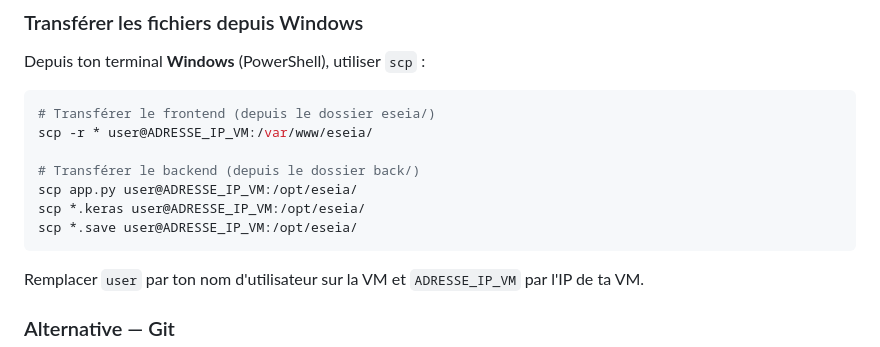
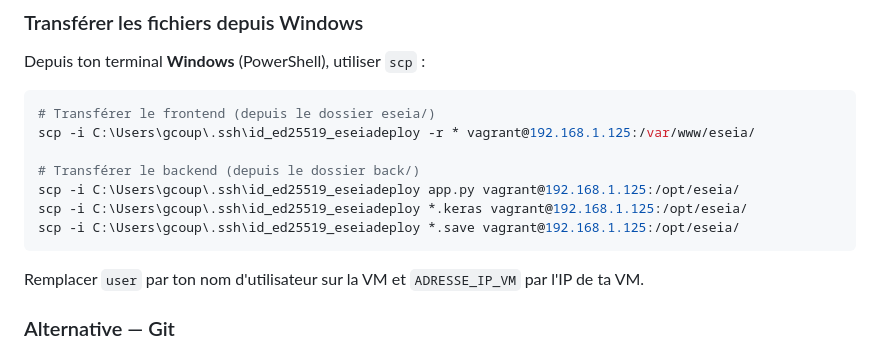
Before and after one commit to BenMelu/GL_IA_ESEO_BBB_SITE, a Markdown page: deploiement.md, the part around the change. Rendered like a GitHub page.

Commit message:
docs: update deploiement

````diff
--- a/deploiement.md
+++ b/deploiement.md
@@ -178,12 +178,12 @@ Depuis ton terminal **Windows** (PowerShell), utiliser `scp` :
 
 ```powershell
 # Transférer le frontend (depuis le dossier eseia/)
-scp -r * user@ADRESSE_IP_VM:/var/www/eseia/
+scp -i C:\Users\gcoup\.ssh\id_ed25519_eseiadeploy -r * vagrant@192.168.1.125:/var/www/eseia/
 
 # Transférer le backend (depuis le dossier back/)
-scp app.py user@ADRESSE_IP_VM:/opt/eseia/
-scp *.keras user@ADRESSE_IP_VM:/opt/eseia/
-scp *.save user@ADRESSE_IP_VM:/opt/eseia/
+scp -i C:\Users\gcoup\.ssh\id_ed25519_eseiadeploy app.py vagrant@192.168.1.125:/opt/eseia/
+scp -i C:\Users\gcoup\.ssh\id_ed25519_eseiadeploy *.keras vagrant@192.168.1.125:/opt/eseia/
+scp -i C:\Users\gcoup\.ssh\id_ed25519_eseiadeploy *.save vagrant@192.168.1.125:/opt/eseia/
 ```
 
 Remplacer `user` par ton nom d'utilisateur sur la VM
````
